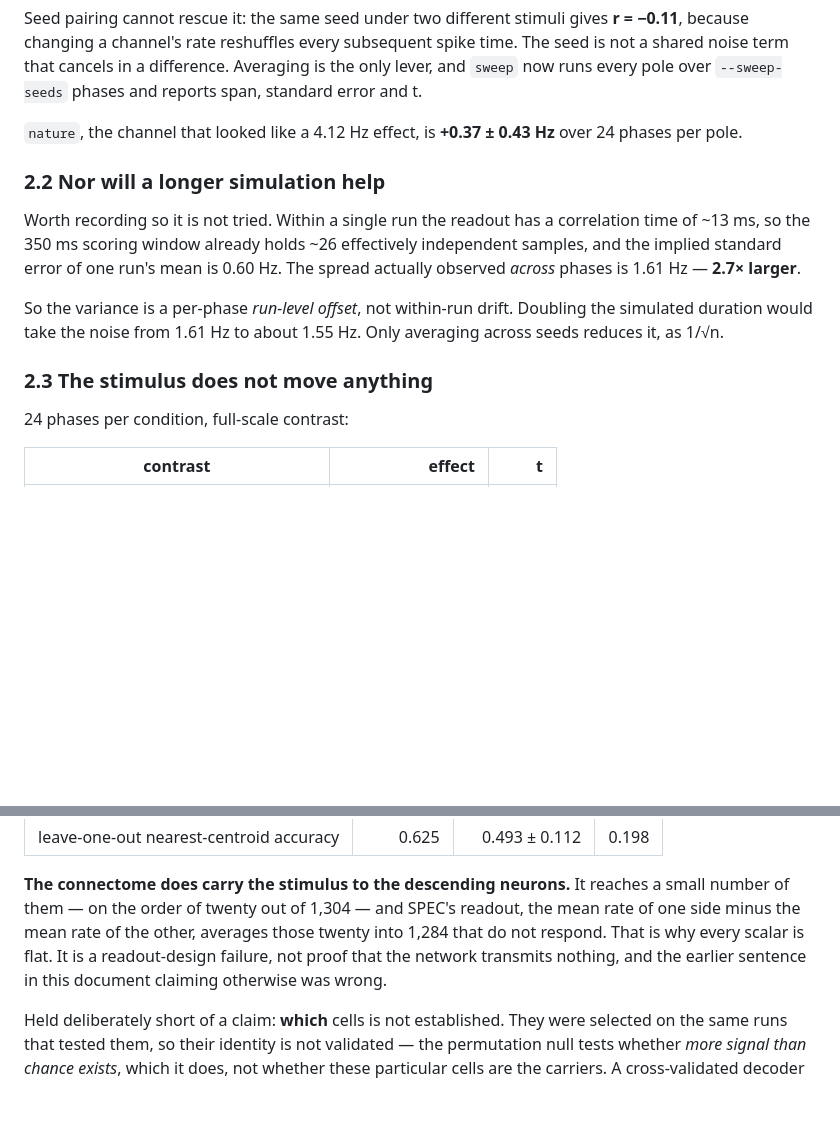
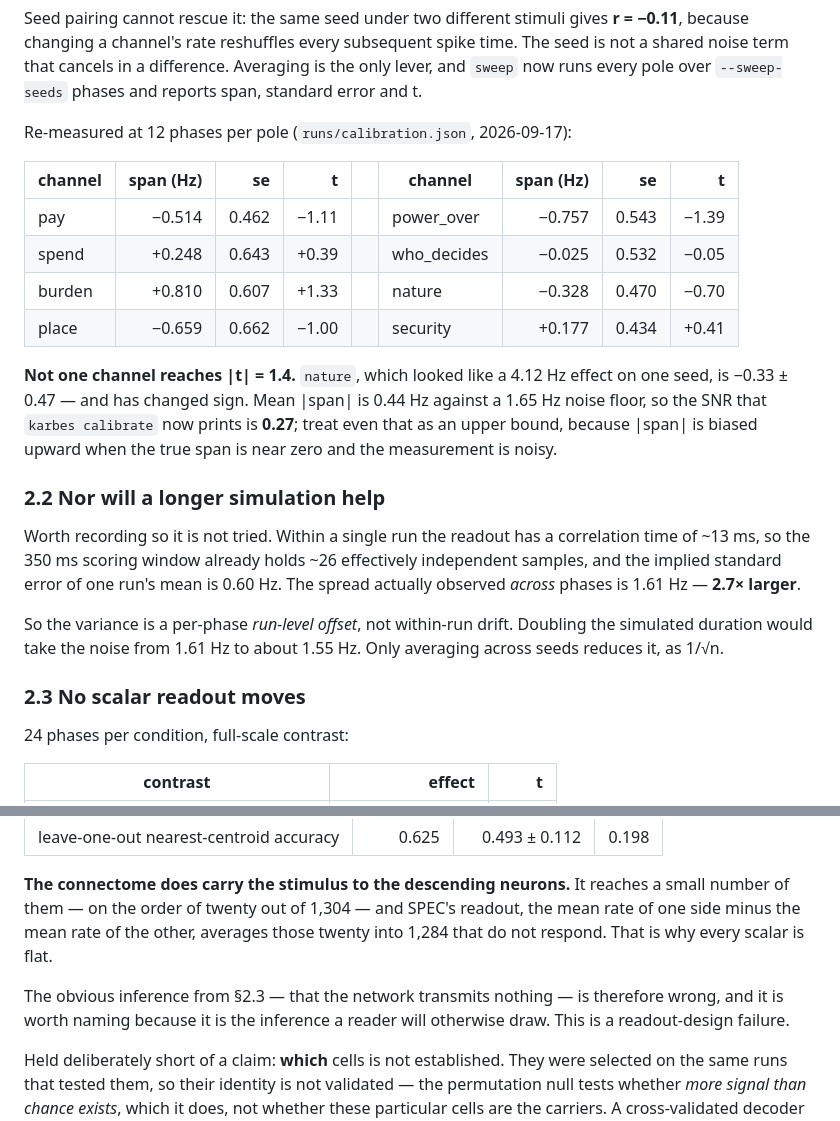
Before and after one commit to stamkivi/fly-mp, a Markdown page: FINDINGS.md, 2 parts joined by grey strips. Drawn GitHub-style; blank space fills up the shorter version.

Commit message:
Record the re-measured sweep: 0 of 8 channels above noise
Twelve input phases per pole. No channel reaches |t| = 1.4, mean |span| is 0.44 Hz
against a 1.65 Hz noise floor, and nature -- which looked like a 4.12 Hz effect on a
single seed -- comes back at -0.33 +/- 0.47, with the sign flipped.

Co-Authored-By: Claude <noreply@anthropic.com>

```diff
--- a/FINDINGS.md
+++ b/FINDINGS.md
@@ -116,8 +116,20 @@ because changing a channel's rate reshuffles every subsequent spike time. The se
 shared noise term that cancels in a difference. Averaging is the only lever, and `sweep` now
 runs every pole over `--sweep-seeds` phases and reports span, standard error and t.
 
-`nature`, the channel that looked like a 4.12 Hz effect, is **+0.37 ± 0.43 Hz** over 24 phases
-per pole.
+Re-measured at 12 phases per pole (`runs/calibration.json`, 2026-09-17):
+
+| channel | span (Hz) | se | t | | channel | span (Hz) | se | t |
+|---|---:|---:|---:|---|---|---:|---:|---:|
+| pay | −0.514 | 0.462 | −1.11 | | power_over | −0.757 | 0.543 | −1.39 |
+| spend | +0.248 | 0.643 | +0.39 | | who_decides | −0.025 | 0.532 | −0.05 |
+| burden | +0.810 | 0.607 | +1.33 | | nature | −0.328 | 0.470 | −0.70 |
+| place | −0.659 | 0.662 | −1.00 | | security | +0.177 | 0.434 | +0.41 |
+
+**Not one channel reaches |t| = 1.4.** `nature`, which looked like a 4.12 Hz effect on one
+seed, is −0.33 ± 0.47 — and has changed sign. Mean |span| is 0.44 Hz against a 1.65 Hz noise
+floor, so the SNR that `karbes calibrate` now prints is **0.27**; treat even that as an upper
+bound, because |span| is biased upward when the true span is near zero and the measurement is
+noisy.
 
 ### 2.2 Nor will a longer simulation help
 
@@ -130,7 +142,7 @@ So the variance is a per-phase *run-level offset*, not within-run drift. Doublin
 simulated duration would take the noise from 1.61 Hz to about 1.55 Hz. Only averaging across
 seeds reduces it, as 1/√n.
 
-### 2.3 The stimulus does not move anything
+### 2.3 No scalar readout moves
 
 24 phases per condition, full-scale contrast:
 
@@ -170,9 +182,11 @@ correlated and the independent-tests expectation is badly wrong):
 **The connectome does carry the stimulus to the descending neurons.** It reaches a small
 number of them — on the order of twenty out of 1,304 — and SPEC's readout, the mean rate of
 one side minus the mean rate of the other, averages those twenty into 1,284 that do not
-respond. That is why every scalar is flat. It is a readout-design failure, not proof that
-the network transmits nothing, and the earlier sentence in this document claiming otherwise
-was wrong.
+respond. That is why every scalar is flat.
+
+The obvious inference from §2.3 — that the network transmits nothing — is therefore wrong,
+and it is worth naming because it is the inference a reader will otherwise draw. This is a
+readout-design failure.
 
 Held deliberately short of a claim: **which** cells is not established. They were selected
 on the same runs that tested them, so their identity is not validated — the permutation null
```
